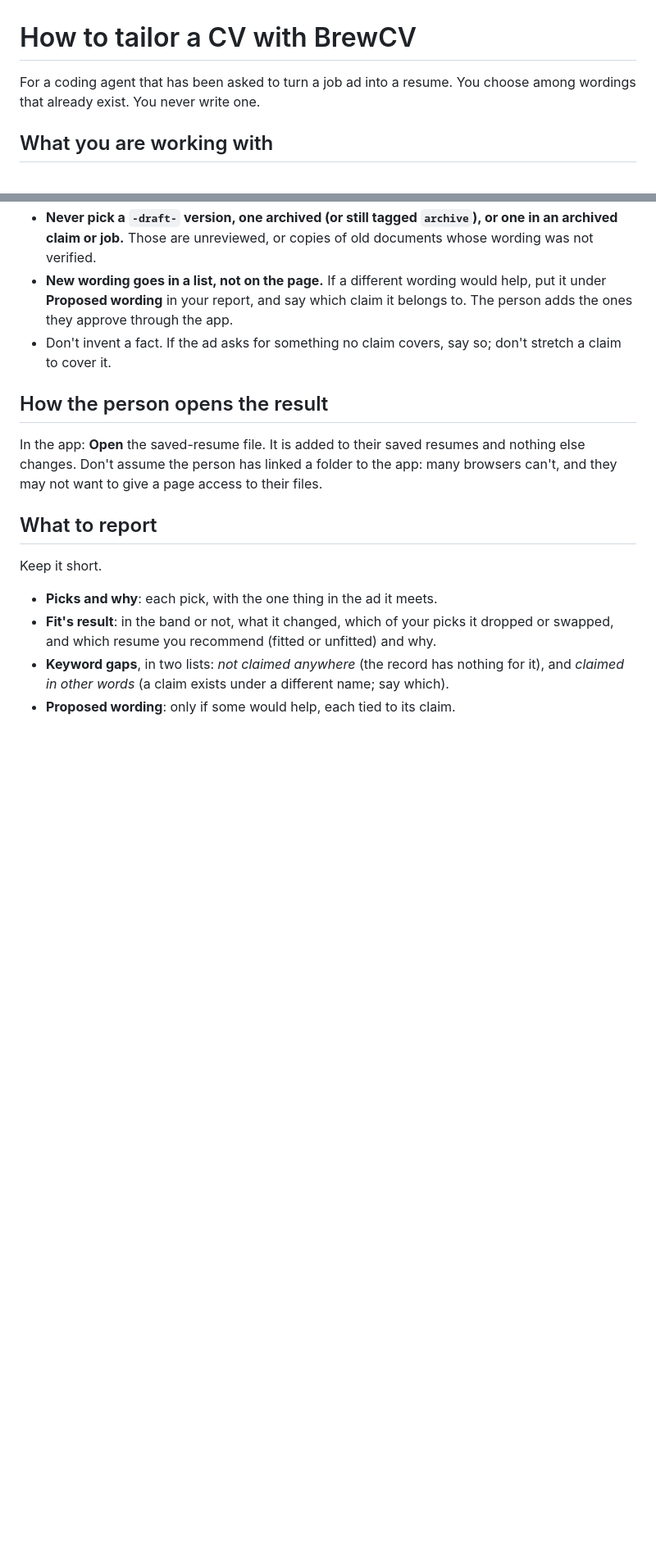
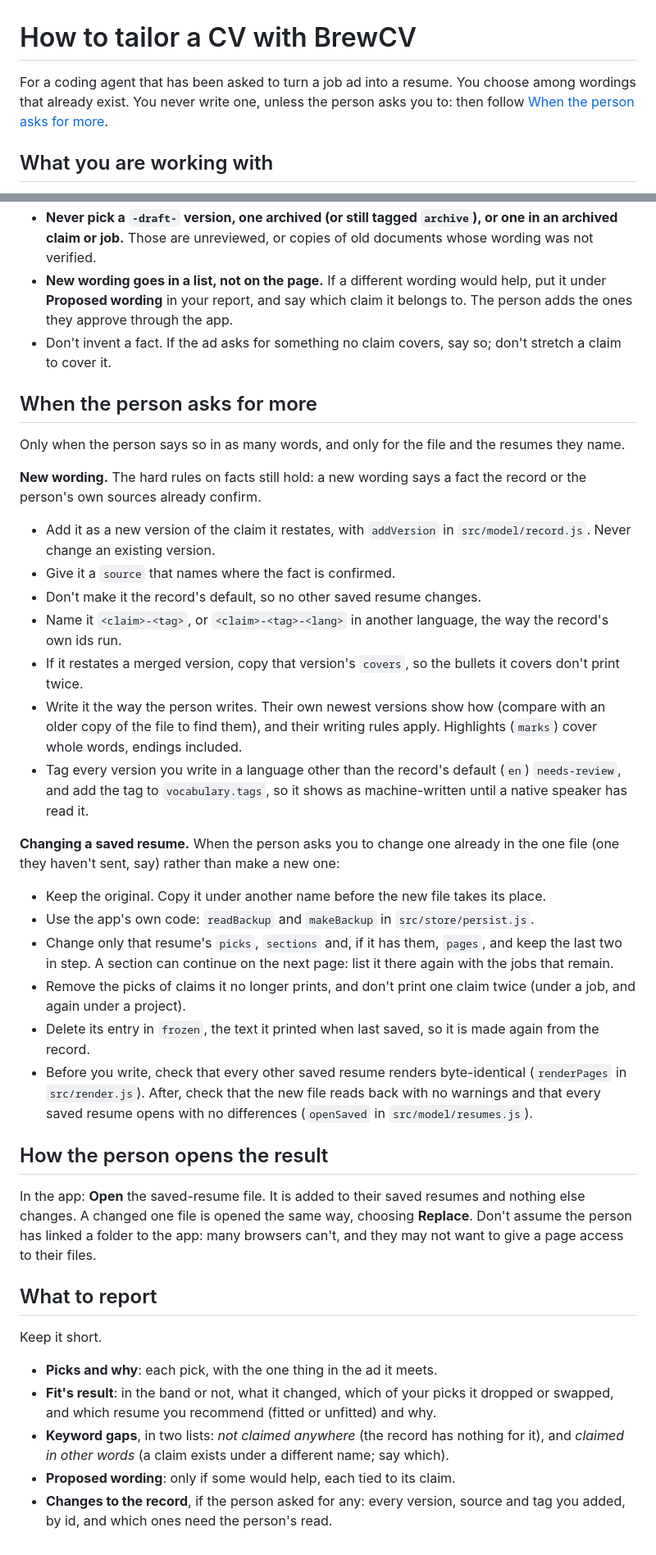
Before and after one commit to MDomokos/brewcv, a Markdown page: AGENTS.md, 2 parts joined by grey strips. Shown at 82% size. Drawn GitHub-style; blank space fills up the shorter version.

```diff
--- a/AGENTS.md
+++ b/AGENTS.md
@@ -1,6 +1,6 @@
 # How to tailor a CV with BrewCV
 
-For a coding agent that has been asked to turn a job ad into a resume. You choose among wordings that already exist. You never write one.
+For a coding agent that has been asked to turn a job ad into a resume. You choose among wordings that already exist. You never write one, unless the person asks you to: then follow [When the person asks for more](#when-the-person-asks-for-more).
 
 ## What you are working with
 
@@ -44,9 +46,30 @@ Run everything from the repository root.
 - **New wording goes in a list, not on the page.** If a different wording would help, put it under **Proposed wording** in your report, and say which claim it belongs to. The person adds the ones they approve through the app.
 - Don't invent a fact. If the ad asks for something no claim covers, say so; don't stretch a claim to cover it.
 
+## When the person asks for more
+
+Only when the person says so in as many words, and only for the file and the resumes they name.
+
+**New wording.** The hard rules on facts still hold: a new wording says a fact the record or the person's own sources already confirm.
+- Add it as a new version of the claim it restates, with `addVersion` in `src/model/record.js`. Never change an existing version.
+- Give it a `source` that names where the fact is confirmed.
+- Don't make it the record's default, so no other saved resume changes.
+- Name it `<claim>-<tag>`, or `<claim>-<tag>-<lang>` in another language, the way the record's own ids run.
+- If it restates a merged version, copy that version's `covers`, so the bullets it covers don't print twice.
+- Write it the way the person writes. Their own newest versions show how (compare with an older copy of the file to find them), and their writing rules apply. Highlights (`marks`) cover whole words, endings included.
+- Tag every version you write in a language other than the record's default (`en`) `needs-review`, and add the tag to `vocabulary.tags`, so it shows as machine-written until a native speaker has read it.
+
+**Changing a saved resume.** When the person asks you to change one already in the one file (one they haven't sent, say) rather than make a new one:
+- Keep the original. Copy it under another name before the new file takes its place.
+- Use the app's own code: `readBackup` and `makeBackup` in `src/store/persist.js`.
+- Change only that resume's `picks`, `sections` and, if it has them, `pages`, and keep the last two in step. A section can continue on the next page: list it there again with the jobs that remain.
+- Remove the picks of claims it no longer prints, and don't print one claim twice (under a job, and again under a project).
+- Delete its entry in `frozen`, the text it printed when last saved, so it is made again from the record.
+- Before you write, check that every other saved resume renders byte-identical (`renderPages` in `src/render.js`). After, check that the new file reads back with no warnings and that every saved resume opens with no differences (`openSaved` in `src/model/resumes.js`).
+
 ## How the person opens the result
 
-In the app: **Open** the saved-resume file. It is added to their saved resumes and nothing else changes. Don't assume the person has linked a folder to the app: many browsers can't, and they may not want to give a page access to their files.
+In the app: **Open** the saved-resume file. It is added to their saved resumes and nothing else changes. A changed one file is opened the same way, choosing **Replace**. Don't assume the person has linked a folder to the app: many browsers can't, and they may not want to give a page access to their files.
 
 ## What to report
 
@@ -56,3 +79,4 @@ Keep it short.
 - **Fit's result**: in the band or not, what it changed, which of your picks it dropped or swapped, and which resume you recommend (fitted or unfitted) and why.
 - **Keyword gaps**, in two lists: *not claimed anywhere* (the record has nothing for it), and *claimed in other words* (a claim exists under a different name; say which).
 - **Proposed wording**: only if some would help, each tied to its claim.
+- **Changes to the record**, if the person asked for any: every version, source and tag you added, by id, and which ones need the person's read.
```
Also changed, not shown: other parts of AGENTS.md (+8 -6 lines), CHANGELOG.md (+3 -0 lines), README.md (+1 -1 lines).
